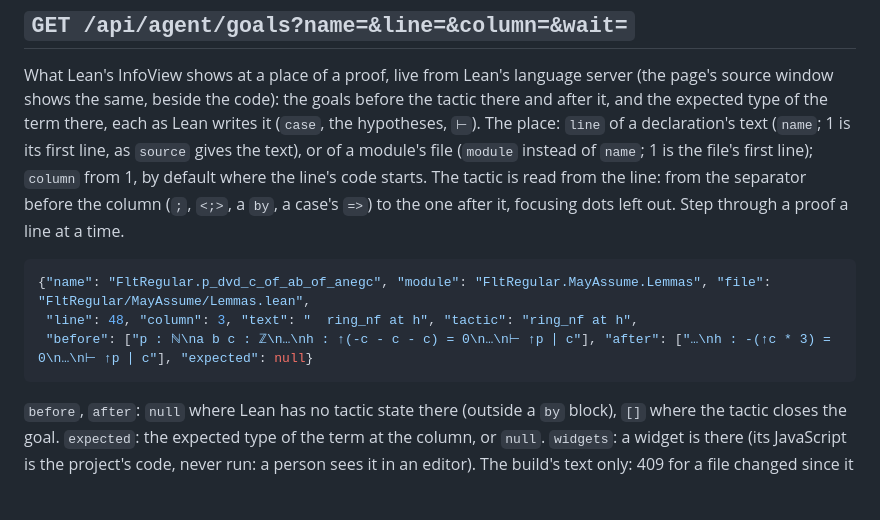
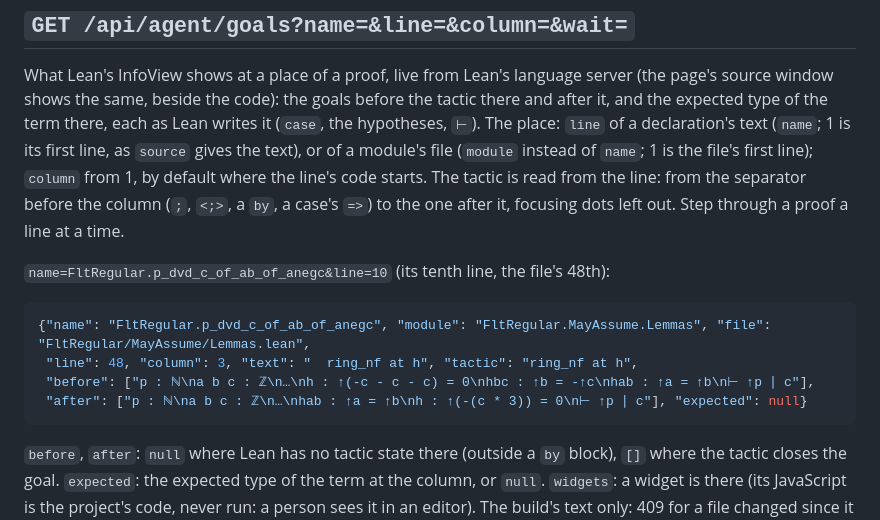
Before and after one commit to LucianoXu/VisualProof, a Markdown page: docs/agent-api/reading.md, the part around the change. Rendered like a GitHub page; blank space fills up the shorter version.

Commit message:
The agents' goals documented with what Lean answered on flt-regular
The example in docs/agent-api/reading.md is now the answer the server gave for line 10 of
p_dvd_c_of_ab_of_anegc (`ring_nf at h`): `h` before and after, as Lean writes the goals.

Co-Authored-By: Claude Opus 5.5 <noreply@anthropic.com>
Claude-Session: https://claude.ai/code/session_01VXeqDX6FdtToFuhdcfJT5j

````diff
--- a/docs/agent-api/reading.md
+++ b/docs/agent-api/reading.md
@@ -184,10 +184,13 @@ default where the line's code starts. The tactic is read from the line: from the
 the column (`;`, `<;>`, a `by`, a case's `=>`) to the one after it, focusing dots left out. Step
 through a proof a line at a time.
 
+`name=FltRegular.p_dvd_c_of_ab_of_anegc&line=10` (its tenth line, the file's 48th):
+
 ```json
 {"name": "FltRegular.p_dvd_c_of_ab_of_anegc", "module": "FltRegular.MayAssume.Lemmas", "file": "FltRegular/MayAssume/Lemmas.lean",
  "line": 48, "column": 3, "text": "  ring_nf at h", "tactic": "ring_nf at h",
- "before": ["p : ℕ\na b c : ℤ\n…\nh : ↑(-c - c - c) = 0\n…\n⊢ ↑p ∣ c"], "after": ["…\nh : -(↑c * 3) = 0\n…\n⊢ ↑p ∣ c"], "expected": null}
+ "before": ["p : ℕ\na b c : ℤ\n…\nh : ↑(-c - c - c) = 0\nhbc : ↑b = -↑c\nhab : ↑a = ↑b\n⊢ ↑p ∣ c"],
+ "after": ["p : ℕ\na b c : ℤ\n…\nhab : ↑a = ↑b\nh : ↑(-(c * 3)) = 0\n⊢ ↑p ∣ c"], "expected": null}
 ```
 
 `before`, `after`: `null` where Lean has no tactic state there (outside a `by` block), `[]` where
````
